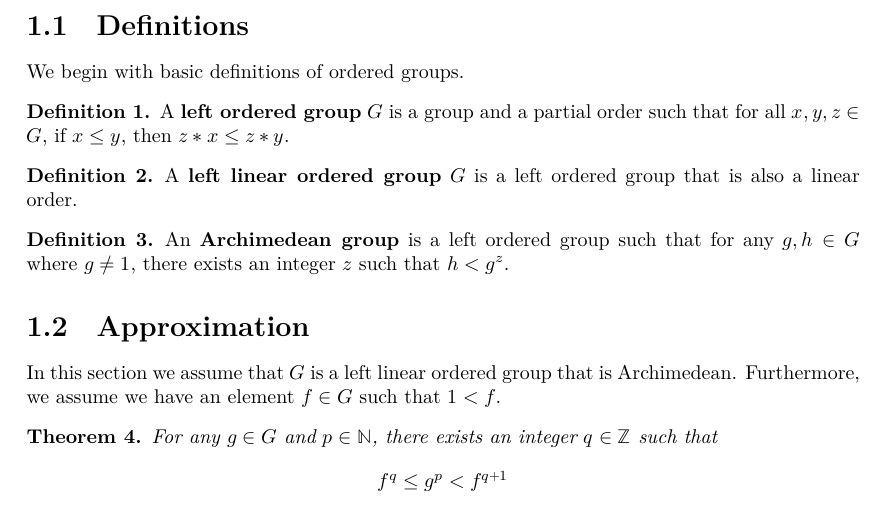
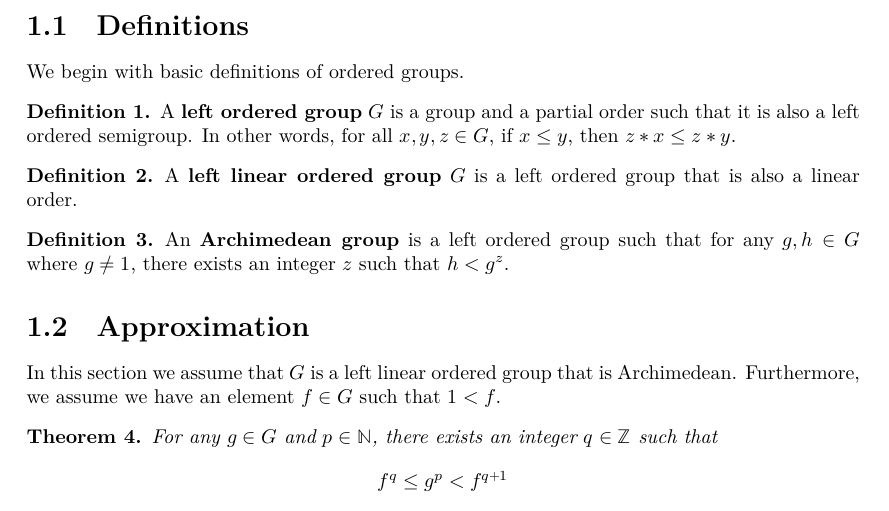
Before and after one commit to ericluap/OrderedSemigroups, a LaTeX document (blueprint/src/print.tex, which reads blueprint/src/content.tex): part of page 2 of 10, cut so that both start at the same text. Compiled offline with XeLaTeX.

Commit message:
Update blueprint for new order algebra hierarchy

```diff
--- a/blueprint/src/content.tex
+++ b/blueprint/src/content.tex
@@ -20,13 +20,15 @@ injective and order preserving.
 We begin with basic definitions of ordered groups.
 
 \begin{definition}\label{def:LeftOrderedGroup}
-    \lean{LeftOrderedGroup}\leanok
-    A \textbf{left ordered group} $G$ is a group and a partial order such that for all $x, y, z \in G$,
+    \lean{IsLeftOrderedSemigroup}\leanok
+    A \textbf{left ordered group} $G$ is a group and a partial order such that
+    it is also a left ordered semigroup. In other words,
+    for all $x, y, z \in G$,
     if $x \le y$, then $z * x \le z * y$.
 \end{definition}
 
 \begin{definition}\label{def:LeftLinearOrderedGroup}
-    \lean{LeftLinearOrderedGroup}\uses{def:LeftOrderedGroup}\leanok
+    \lean{IsLeftOrderedSemigroup}\uses{def:LeftOrderedGroup}\leanok
     A \textbf{left linear ordered group} $G$ is a left ordered group that is also a linear order.
 \end{definition}
 
@@ -43,7 +45,7 @@ that is Archimedean. Furthermore, we assume we have an element $f\in G$
 such that $1 < f$.
 \begin{theorem}\label{approximate}
     \lean{approximate}\leanok
-    \uses{def:LefLinearOrderedGroup, def:archimedean_group}
+    \uses{def:LeftLinearOrderedGroup, def:archimedean_group}
     For any $g \in G$ and $p \in \mathbb{N}$,
     there exists an integer $q \in \mathbb{Z}$
     such that
```
Also changed, not shown: blueprint/src/content.tex (12 more changed lines), 5 other files.
